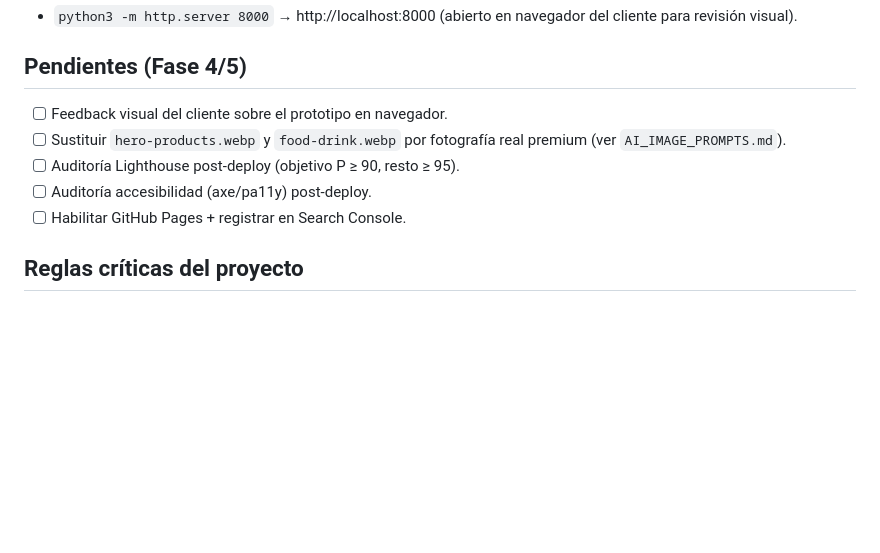
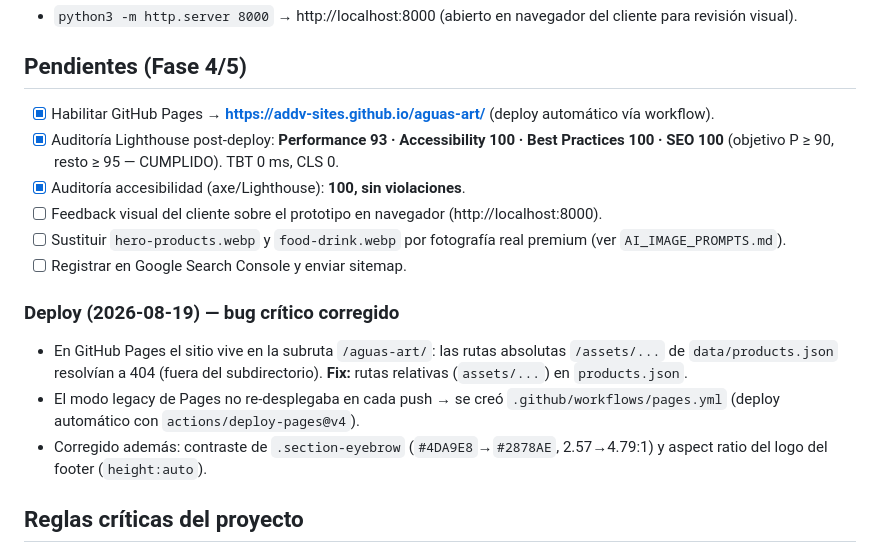
Before and after one commit to addv-sites/aguas-art, a Markdown page: project_state.md, the part around the change. Rendered like a GitHub page; blank space fills up the shorter version.

Commit message:
docs: registrar deploy a GitHub Pages y resultados de auditoría Lighthouse

```diff
--- a/project_state.md
+++ b/project_state.md
@@ -75,12 +75,24 @@ Ejecutada con headless Chrome en viewports 320/375/768/1440 + harness de interac
 
 ## Pendientes (Fase 4/5)
 
-- [ ] Feedback visual del cliente sobre el prototipo en navegador.
+- [x] Habilitar GitHub Pages → **https://addv-sites.github.io/aguas-art/** (deploy automático vía workflow).
+- [x] Auditoría Lighthouse post-deploy: **Performance 93 · Accessibility 100 · Best Practices 100 · SEO 100**
+      (objetivo P ≥ 90, resto ≥ 95 — CUMPLIDO). TBT 0 ms, CLS 0.
+- [x] Auditoría accesibilidad (axe/Lighthouse): **100, sin violaciones**.
+- [ ] Feedback visual del cliente sobre el prototipo en navegador (http://localhost:8000).
 - [ ] Sustituir `hero-products.webp` y `food-drink.webp` por fotografía real premium
       (ver `AI_IMAGE_PROMPTS.md`).
-- [ ] Auditoría Lighthouse post-deploy (objetivo P ≥ 90, resto ≥ 95).
-- [ ] Auditoría accesibilidad (axe/pa11y) post-deploy.
-- [ ] Habilitar GitHub Pages + registrar en Search Console.
+- [ ] Registrar en Google Search Console y enviar sitemap.
+
+### Deploy (2026-08-19) — bug crítico corregido
+
+- En GitHub Pages el sitio vive en la subruta `/aguas-art/`: las rutas absolutas
+  `/assets/...` de `data/products.json` resolvían a 404 (fuera del subdirectorio).
+  **Fix:** rutas relativas (`assets/...`) en `products.json`.
+- El modo legacy de Pages no re-desplegaba en cada push → se creó
+  `.github/workflows/pages.yml` (deploy automático con `actions/deploy-pages@v4`).
+- Corregido además: contraste de `.section-eyebrow` (`#4DA9E8`→`#2878AE`, 2.57→4.79:1)
+  y aspect ratio del logo del footer (`height:auto`).
 
 ## Reglas críticas del proyecto
 
```
Also changed, not shown: CLAUDE.md (+6 -0 lines), cmem.md (+5 -0 lines).
